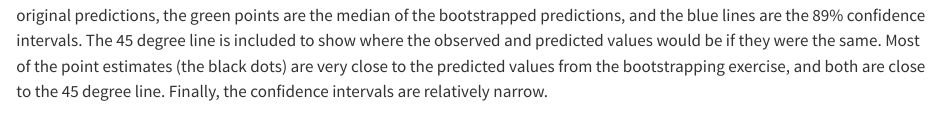
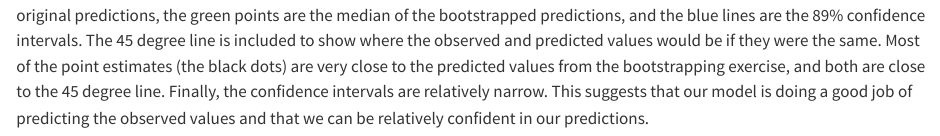
Before and after one commit to CoraHirst/corahirst-MADA-portfolio, a Quarto document (fitting-exercise/fitting-exercise.qmd): the page in a window 1100 px wide, from 6690 px down. Rendered offline with R 4.5, knitr and Pandoc in place of Quarto, with nearby package versions; some code elsewhere in the file could not run offline; long lines of code are wrapped.

Commit message:
Fitting Exercise Part 2 Redux
Resending

````diff
--- a/fitting-exercise/fitting-exercise.qmd
+++ b/fitting-exercise/fitting-exercise.qmd
@@ -1176,4 +1176,4 @@ figure_file = here("fitting-exercise", "figures", "final_plot.png")
 ggsave(filename = figure_file, plot=finalplot)
 ```
 
-With this plot, we can see that our model does a relatively good job of predicting the observed values. The black points are the original predictions, the green points are the median of the bootstrapped predictions, and the blue lines are the 89% confidence intervals. The 45 degree line is included to show where the observed and predicted values would be if they were the same. Most of the point estimates (the black dots) are very close to the predicted values from the bootstrapping exercise, and both are close to the 45 degree line. Finally, the confidence intervals are relatively narrow.
+With this plot, we can see that our model does a relatively good job of predicting the observed values. The black points are the original predictions, the green points are the median of the bootstrapped predictions, and the blue lines are the 89% confidence intervals. The 45 degree line is included to show where the observed and predicted values would be if they were the same. Most of the point estimates (the black dots) are very close to the predicted values from the bootstrapping exercise, and both are close to the 45 degree line. Finally, the confidence intervals are relatively narrow. This suggests that our model is doing a good job of predicting the observed values and that we can be relatively confident in our predictions.
````
